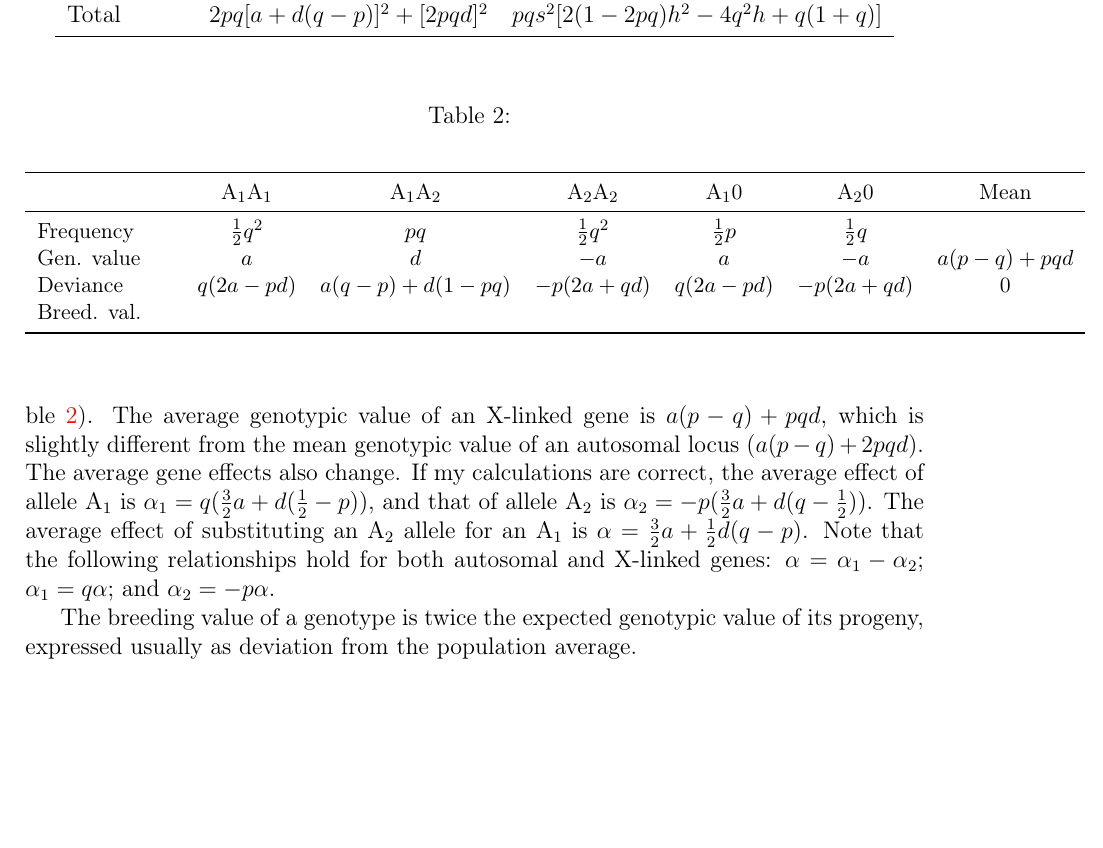
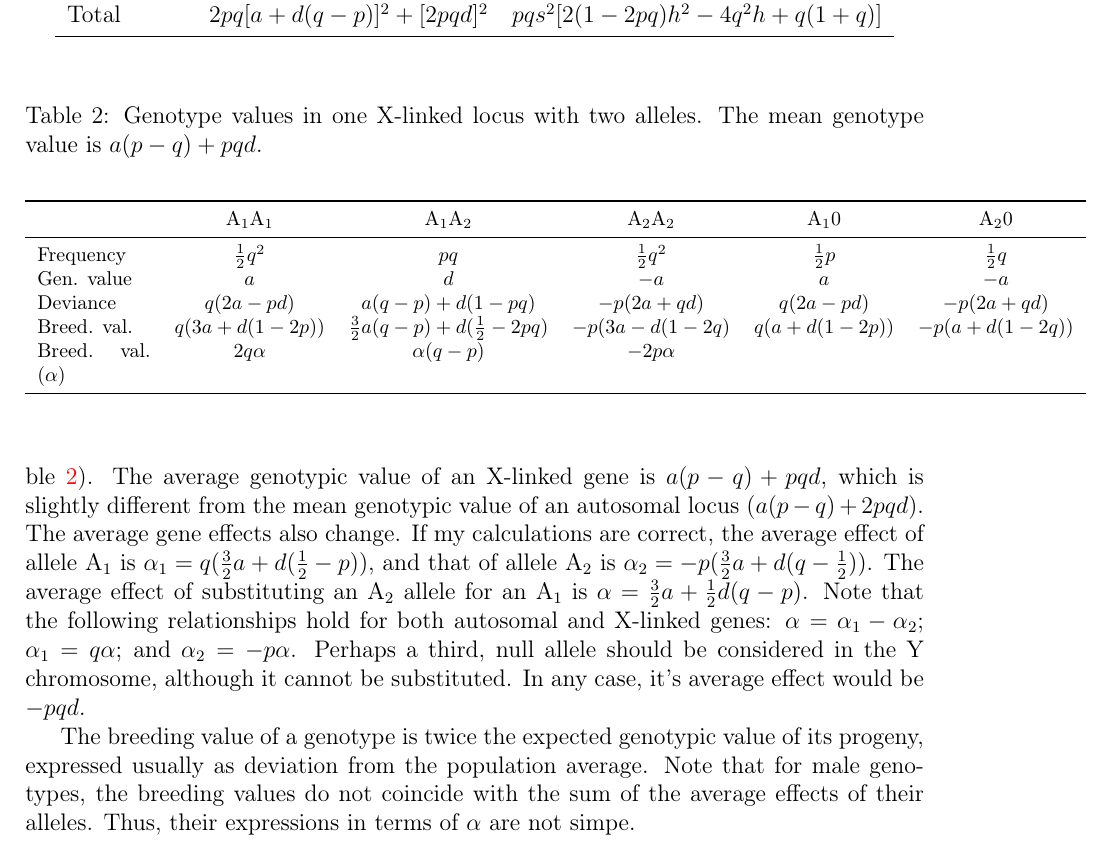
Before and after one commit to IgnasiLucas/UX, a LaTeX document (doc/ux.tex): part of page 3 of 4, cut so that both start at the same text, the shorter picture padded with empty space. Compiled offline with pdfLaTeX.

Commit message:
Breeding values of genotypes of an X-linked gene.

```diff
--- a/doc/ux.tex
+++ b/doc/ux.tex
@@ -48,23 +48,24 @@ Total&$2pq[a + d(q-p)]^2 + [2pqd]^2$&$pqs^2[2(1-2pq)h^2 - 4q^{2}h + q(1+q)]$\\
 So far, the locus is assumed to be autosomal. What would the genetic variance of an X-linked locus be?
 
 \section{Genetic variance of an X-linked locus}
-I assume for simplicity that sex-ratio is balanced, and that the heterogametic (male) genotypes have the same genotypic values as the corresponding homozygotes (see Table~\ref{tau:xlinked}). The average genotypic value of an X-linked gene is $a(p-q)+pqd$, which is slightly different from the mean genotypic value of an autosomal locus ($a(p-q)+2pqd$). The average gene effects also change. If my calculations are correct, the average effect of allele A$_1$ is $\alpha{}_1 = q(\frac{3}{2}a + d(\frac{1}{2}-p))$, and that of allele A$_2$ is $\alpha{}_2 = -p(\frac{3}{2}a + d(q-\frac{1}{2}))$. The average effect of substituting an A$_2$ allele for an A$_1$ is $\alpha = \frac{3}{2}a + \frac{1}{2}d(q-p)$. Note that the following relationships hold for both autosomal and X-linked genes: $\alpha = \alpha{}_1 - \alpha{}_2$; $\alpha{}_1 = q\alpha$; and $\alpha{}_2 = -p\alpha$.
+I assume for simplicity that sex-ratio is balanced, and that the heterogametic (male) genotypes have the same genotypic values as the corresponding homozygotes (see Table~\ref{tau:xlinked}). The average genotypic value of an X-linked gene is $a(p-q)+pqd$, which is slightly different from the mean genotypic value of an autosomal locus ($a(p-q)+2pqd$). The average gene effects also change. If my calculations are correct, the average effect of allele A$_1$ is $\alpha{}_1 = q(\frac{3}{2}a + d(\frac{1}{2}-p))$, and that of allele A$_2$ is $\alpha{}_2 = -p(\frac{3}{2}a + d(q-\frac{1}{2}))$. The average effect of substituting an A$_2$ allele for an A$_1$ is $\alpha = \frac{3}{2}a + \frac{1}{2}d(q-p)$. Note that the following relationships hold for both autosomal and X-linked genes: $\alpha = \alpha{}_1 - \alpha{}_2$; $\alpha{}_1 = q\alpha$; and $\alpha{}_2 = -p\alpha$. Perhaps a third, null allele should be considered in the Y chromosome, although it cannot be substituted. In any case, it's average effect would be $-pqd$.
 
-The breeding value of a genotype is twice the expected genotypic value of its progeny, expressed usually as deviation from the population average.
+The breeding value of a genotype is twice the expected genotypic value of its progeny, expressed usually as deviation from the population average. Note that for male genotypes, the breeding values do not coincide with the sum of the average effects of their alleles. Thus, their expressions in terms of $\alpha$ are not simpe.
 
 \begin{table}
 \begin{center}
-\caption{}\label{tau:xlinked}
+\caption{Genotype values in one X-linked locus with two alleles. The mean genotype value is $a(p-q)+pqd$.}\label{tau:xlinked}
 \vspace*{0.3cm}
-{\small
-\begin{tabular}{p{2.4cm}cccccc}
+{\footnotesize
+\begin{tabular}{p{2cm}ccccc}
 \toprule
-&A$_1$A$_1$&A$_1$A$_2$&A$_2$A$_2$&A$_1$0&A$_2$0&Mean\\
+&A$_1$A$_1$&A$_1$A$_2$&A$_2$A$_2$&A$_1$0&A$_2$0\\
 \midrule
-Frequency&$\frac{1}{2}q^2$&$pq$&$\frac{1}{2}q^2$&$\frac{1}{2}p$&$\frac{1}{2}q$&\\
-Gen. value&$a$&$d$&$-a$&$a$&$-a$&$a(p-q)+pqd$\\
-Deviance&$q(2a-pd)$&$a(q-p)+d(1-pq)$&$-p(2a+qd)$&$q(2a-pd)$&$-p(2a+qd)$&0\\
-Breed. val.&&&&&&\\
+Frequency&$\frac{1}{2}q^2$&$pq$&$\frac{1}{2}q^2$&$\frac{1}{2}p$&$\frac{1}{2}q$\\
+Gen. value&$a$&$d$&$-a$&$a$&$-a$\\
+Deviance&$q(2a-pd)$&$a(q-p)+d(1-pq)$&$-p(2a+qd)$&$q(2a-pd)$&$-p(2a+qd)$\\
+Breed. val.&$q(3a+d(1-2p))$&$\frac{3}{2}a(q-p)+d(\frac{1}{2}-2pq)$&$-p(3a-d(1-2q)$&$q(a+d(1-2p))$&$-p(a+d(1-2q))$\\
+Breed. val. ($\alpha$)&$2q\alpha$&$\alpha(q-p)$&$-2p\alpha$&&\\
 \bottomrule
 \end{tabular}
 }
```
Also changed, not shown: doc/ux.pdf.
